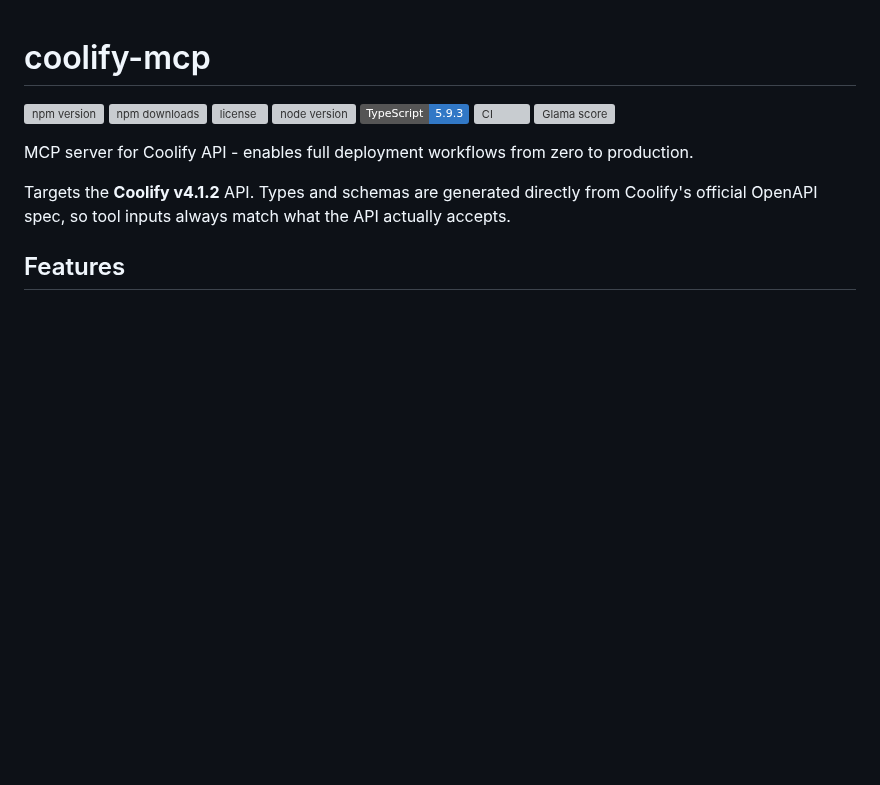
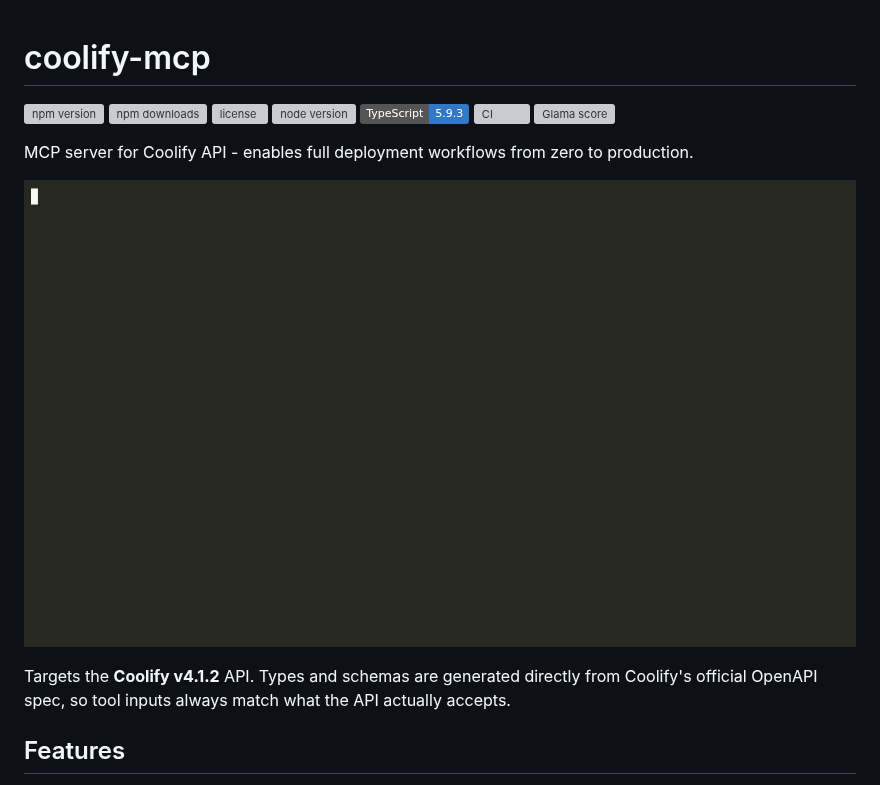
Before and after one commit to frndchagas/coolify-mcp, a Markdown page: README.md, the part around the change. Drawn GitHub-style; pictures changed too: docs/demo.gif (added); badges without logos; blank space fills up the shorter version; grey boxes are pictures that could not be loaded.

```diff
--- a/README.md
+++ b/README.md
@@ -9,6 +9,8 @@
 [![Glama score](https://glama.ai/mcp/servers/frndchagas/coolify-mcp/badges/score.svg)](https://glama.ai/mcp/servers/frndchagas/coolify-mcp)
 
 MCP server for Coolify API - enables full deployment workflows from zero to production.
+
+![coolify-mcp demo](docs/demo.gif)
 
 Targets the **Coolify v4.1.2** API. Types and schemas are generated directly from Coolify's official OpenAPI spec, so tool inputs always match what the API actually accepts.
 
```
Also changed, not shown: demo/README.md (added, +18 -0 lines), 2 other files.
